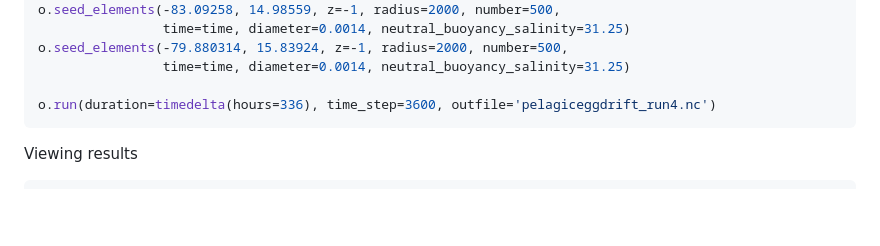
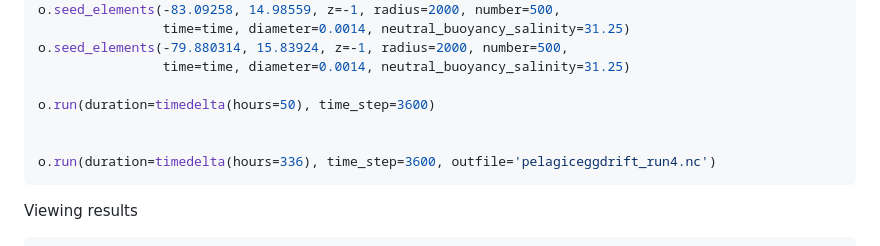
Before and after one commit to C-Tracy/SpatialEcology, a Markdown page: Project/Run_OceanDrift.md, the part around the change. GitHub-like rendering; blank space fills up the shorter version.

````diff
--- a/Project/Run_OceanDrift.md
+++ b/Project/Run_OceanDrift.md
@@ -56,6 +56,9 @@ o.seed_elements(-83.09258, 14.98559, z=-1, radius=2000, number=500,
 o.seed_elements(-79.880314, 15.83924, z=-1, radius=2000, number=500,
                 time=time, diameter=0.0014, neutral_buoyancy_salinity=31.25)
 
+o.run(duration=timedelta(hours=50), time_step=3600)
+
+
 o.run(duration=timedelta(hours=336), time_step=3600, outfile='pelagiceggdrift_run4.nc')
 ```
 
````
